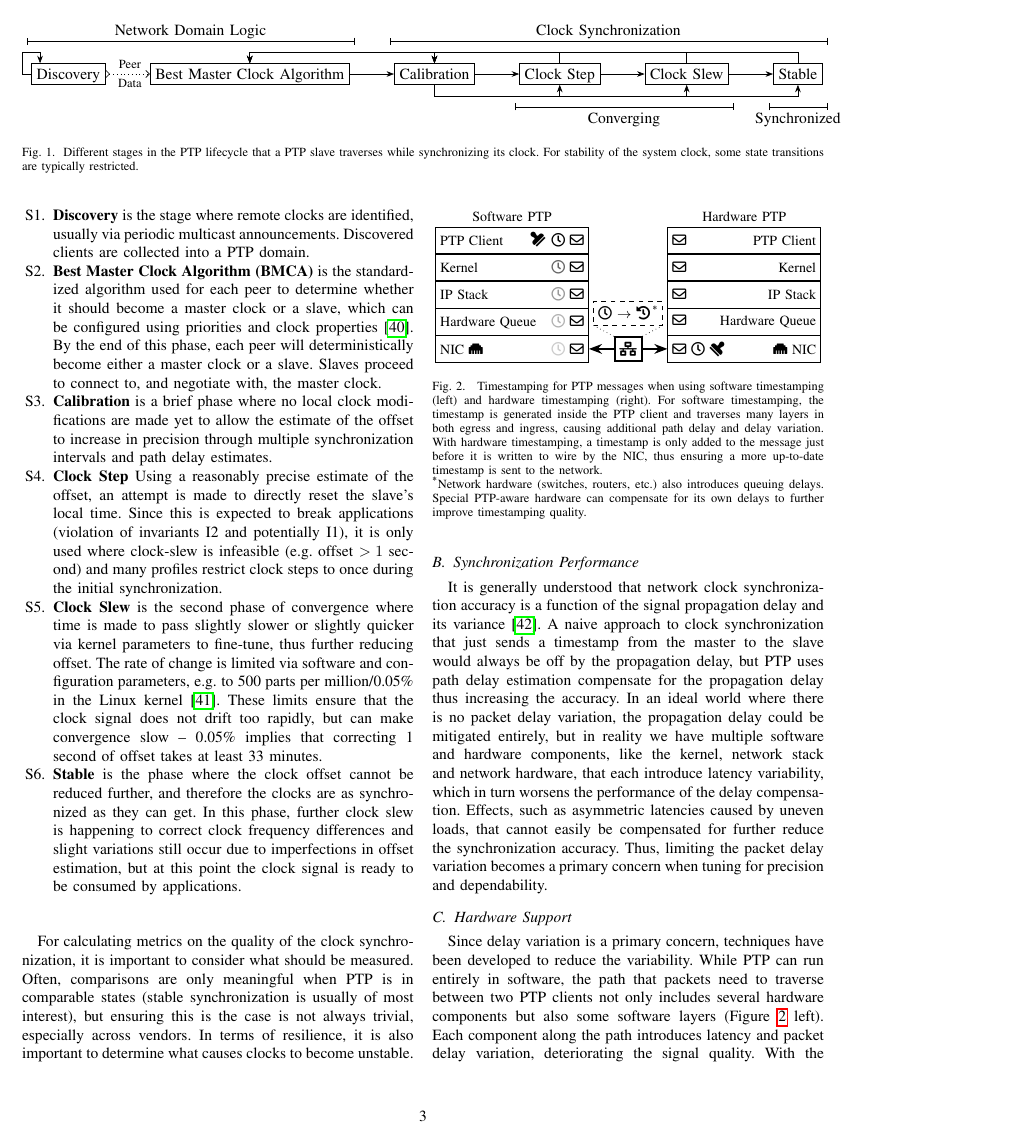
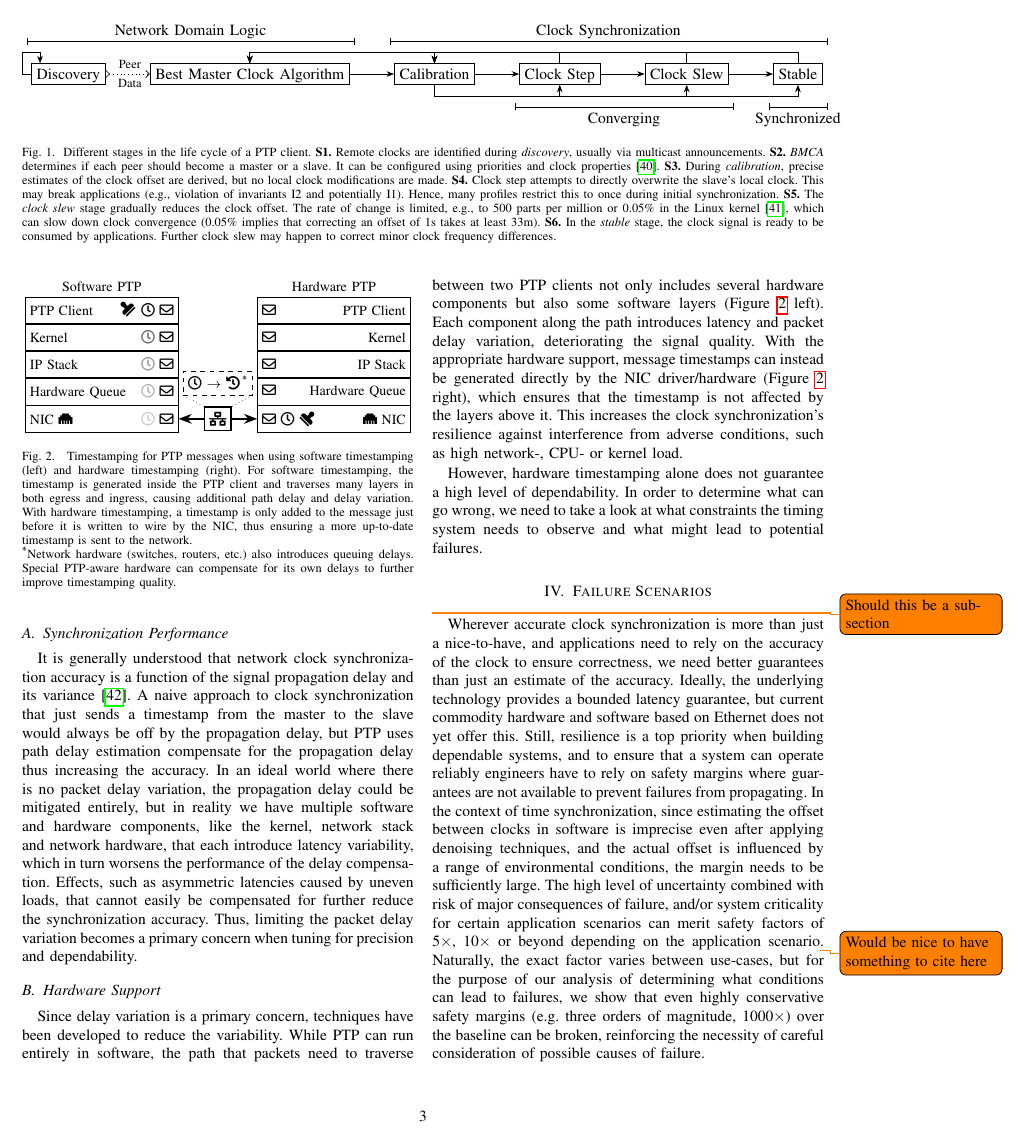
Before and after one commit to caps-tum/EtherTime, a LaTeX paper (doc/project-4-paper/project-4-paper.tex, which reads doc/project-4-paper/sections/solutions.tex): page 3 of 16 before the commit and page 3 of 15 after it. Compiled offline with pdfLaTeX.

Commit message:
Move PTP lifecycle details to figure caption

```diff
--- a/doc/project-4-paper/sections/solutions.tex
+++ b/doc/project-4-paper/sections/solutions.tex
@@ -227,4 +226,26 @@ with the master's clock.
         \intervalAnnotationAbove{discovery}{bmca}{0.5cm}{Network Domain Logic}
 
     \end{tikzpicture}
-    \caption{Different stages in the PTP lifecycle that a PTP slave traverses while synchronizing its clock. For stability of the system clock, some state transitions are typically restricted.}
+    \caption{Different stages in the life cycle of a PTP client.
+    %For stability of the system clock, some state transitions are typically restricted.
+    \textbf{S1.} Remote clocks are identified during \textit{discovery},
+    usually via multicast announcements.
+    \textbf{S2.} \textit{BMCA} determines if each peer should become a master or
+    a slave.
+    It can be configured using priorities and clock properties~\cite{bmca-deep-dive}.
+    %By the end of this stage, slaves proceed to connect to, and
+    %negotiate with the master clock.
+    \textbf{S3.} During \textit{calibration}, precise estimates of the
+    clock offset are derived, but no local clock modifications are made.
+    \textbf{S4.} \text{Clock step} attempts to directly overwrite the slave's
+    local clock. This may break applications
+    (e.g., violation of invariants I2 and potentially I1).
+    Hence, many profiles restrict this to once during initial synchronization.
+    \textbf{S5.} The \textit{clock slew} stage gradually reduces the clock offset.
+    The rate of change is limited, e.g., to 500 parts per million or 0.05\% in
+    the Linux kernel~\cite{adjtimex},
+    which can slow down clock convergence
+    (0.05\% implies that correcting an offset of 1s takes at least 33m).
+    \textbf{S6.} In the \textit{stable} stage, the clock signal is ready to be
+    consumed by applications.
+    Further clock slew may happen to correct minor clock frequency differences.
@@ -235,16 +269,17 @@ PTP clients traverse multiple stages in a lifecycle to synchronize their clock (
 
-\begin{enumerate}[label=S\arabic*.]
-    \item \textbf{Discovery} is the stage where remote clocks are identified, usually via periodic multicast announcements. Discovered clients are collected into a PTP domain.
-    \item \textbf{Best Master Clock Algorithm (BMCA)} is the standardized algorithm used for each peer to determine whether it should become a master clock or a slave, which can be configured using priorities and clock properties~\cite{bmca-deep-dive}. By the end of this phase, each peer will deterministically become either a master clock or a slave. Slaves proceed to connect to, and negotiate with, the master clock.
-    \item \textbf{Calibration} is a brief phase where no local clock modifications are made yet to allow the estimate of the offset to increase in precision through multiple synchronization intervals and path delay estimates.
-    \item \textbf{Clock Step} Using a reasonably precise estimate of the offset, an attempt is made to directly reset the slave's local time. Since this is expected to break applications (violation of invariants I2 and potentially I1), it is only used where clock-slew is infeasible (e.g. offset~$>1$~second) and many profiles restrict clock steps to once during the initial synchronization.
-    \item \textbf{Clock Slew} is the second phase of convergence where time is made to pass slightly slower or slightly quicker via kernel parameters to fine-tune, thus further reducing offset. The rate of change is limited via software and configuration parameters, e.g. to 500 parts per million/0.05\% in the Linux kernel~\cite{adjtimex}. These limits ensure that the clock signal does not drift too rapidly, but can make convergence slow -- 0.05\% implies that correcting 1 second of offset takes at least 33 minutes.
-    \item \textbf{Stable} is the phase where the clock offset cannot be reduced further, and therefore the clocks are as synchronized as they can get. In this phase, further clock slew is happening to correct clock frequency differences and slight variations still occur due to imperfections in offset estimation, but at this point the clock signal is ready to be consumed by applications.
-\end{enumerate}
 
-For calculating metrics on the quality of the clock synchronization, it is important to consider what should be measured. Often, comparisons are only meaningful when PTP is in comparable states (stable synchronization is usually of most interest), but ensuring this is the case is not always trivial, especially across vendors.
-In terms of resilience, it is also important to determine what causes clocks to become unstable.
+%For calculating metrics on the quality of the clock synchronization, it is important to consider what should be measured. Often, comparisons are only meaningful when PTP is in comparable states (stable synchronization is usually of most interest), but ensuring this is the case is not always trivial, especially across vendors.
+%In terms of resilience, it is also important to determine what causes clocks to become unstable.
 %pre-process the data to exclude data during the convergence phase and only consider observations from the synchronized/stable state. We apply this processing offline by determining the rate of change of the estimated offset's sign -- when frequent switches from positive to negative happen then the algorithm is no longer sure whether its own clock is early or tardy, thus we are close to the optimum synchronization.
+
+%\begin{enumerate}[label=S\arabic*.]
+%    \item \textbf{Discovery} is the stage where remote clocks are identified, usually via periodic multicast announcements. Discovered clients are collected into a PTP domain.
+%    \item \textbf{Best Master Clock Algorithm (BMCA)} is the standardized algorithm used for each peer to determine whether it should become a master clock or a slave, which can be configured using priorities and clock properties~\cite{bmca-deep-dive}. By the end of this phase, each peer will deterministically become either a master clock or a slave. Slaves proceed to connect to, and negotiate with, the master clock.
+%    \item \textbf{Calibration} is a brief phase where no local clock modifications are made yet to allow the estimate of the offset to increase in precision through multiple synchronization intervals and path delay estimates.
+%    \item \textbf{Clock Step} Using a reasonably precise estimate of the offset, an attempt is made to directly reset the slave's local time. Since this is expected to break applications (violation of invariants I2 and potentially I1), it is only used where clock-slew is infeasible (e.g. offset~$>1$~second) and many profiles restrict clock steps to once during the initial synchronization.
+%    \item \textbf{Clock Slew} is the second phase of convergence where time is made to pass slightly slower or slightly quicker via kernel parameters to fine-tune, thus further reducing offset. The rate of change is limited via software and configuration parameters, e.g. to 500 parts per million/0.05\% in the Linux kernel~\cite{adjtimex}. These limits ensure that the clock signal does not drift too rapidly, but can make convergence slow -- 0.05\% implies that correcting 1 second of offset takes at least 33 minutes.
+%    \item \textbf{Stable} is the phase where the clock offset cannot be reduced further, and therefore the clocks are as synchronized as they can get. In this phase, further clock slew is happening to correct clock frequency differences and slight variations still occur due to imperfections in offset estimation, but at this point the clock signal is ready to be consumed by applications.
+%\end{enumerate}
 
 
 \subsection{Synchronization Performance}
```
Also changed, not shown: doc/project-4-paper/sections/solutions.tex (18 more changed lines).
